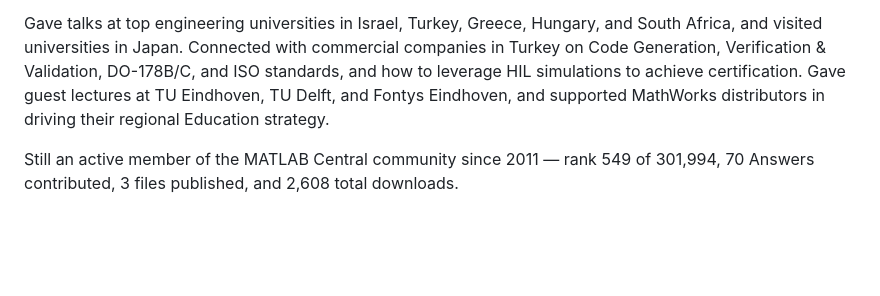
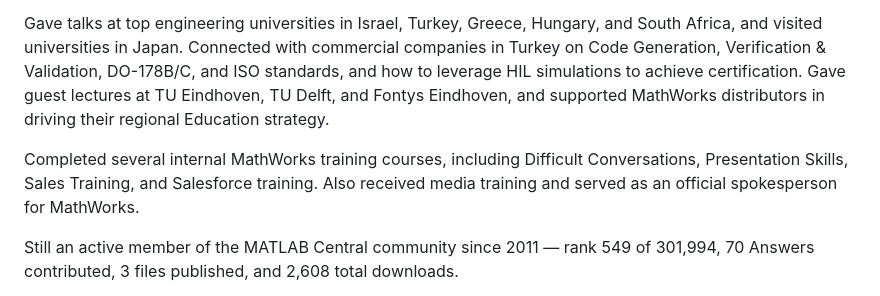
Before and after one commit to cityjumper/cv, a Markdown page: docs/experience.md, the part around the change. GitHub-like rendering; blank space fills up the shorter version.

Commit message:
fix: added additional experience

```diff
--- a/docs/experience.md
+++ b/docs/experience.md
@@ -84,6 +84,8 @@ Visited and worked with several companies and institutions across the MathWorks
 
 Gave talks at top engineering universities in Israel, Turkey, Greece, Hungary, and South Africa, and visited universities in Japan. Connected with commercial companies in Turkey on Code Generation, Verification & Validation, DO-178B/C, and ISO standards, and how to leverage HIL simulations to achieve certification. Gave guest lectures at TU Eindhoven, TU Delft, and Fontys Eindhoven, and supported MathWorks distributors in driving their regional Education strategy.
 
+Completed several internal MathWorks training courses, including Difficult Conversations, Presentation Skills, Sales Training, and Salesforce training. Also received media training and served as an official spokesperson for MathWorks.
+
 Still an active member of the MATLAB Central community since 2011 — rank 549 of 301,994, 70 Answers contributed, 3 files published, and 2,608 total downloads.
 
 [mathworks.com](https://www.mathworks.com/){ target=_blank rel="noreferrer noopener" } ·
```
